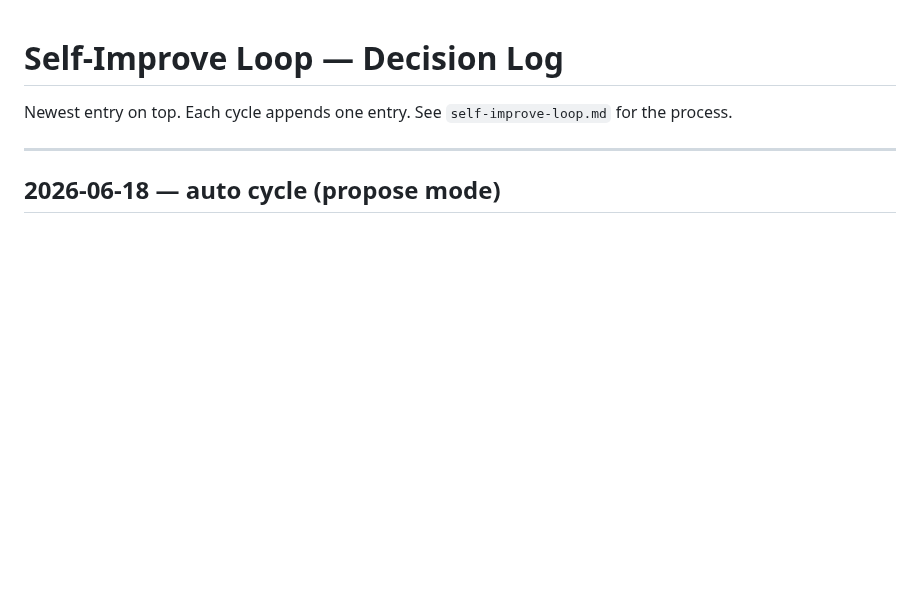
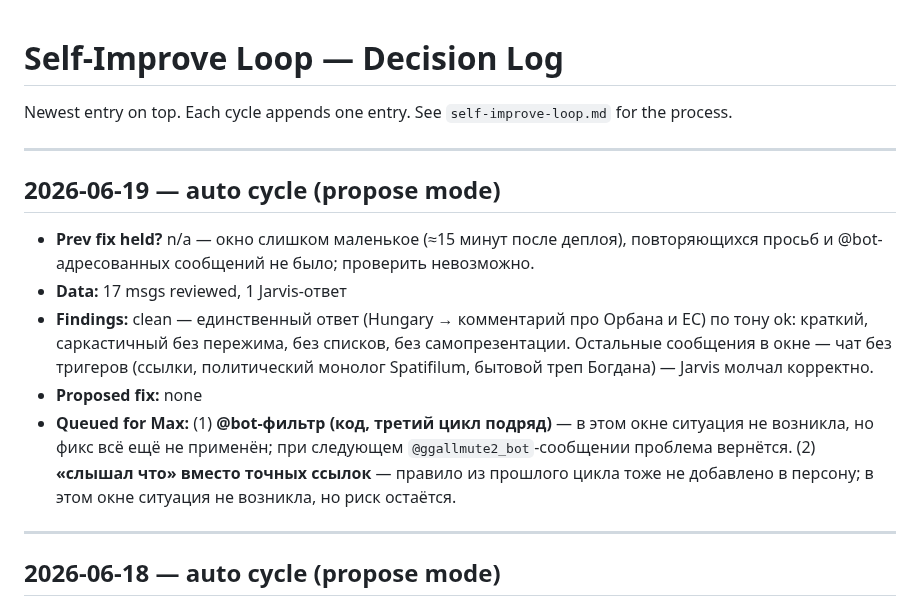
Before and after one commit to Spedymax/tg-bot, a Markdown page: docs/loop/decisions.md, the part around the change. Rendered like a GitHub page; blank space fills up the shorter version.

Commit message:
loop: auto cycle decision-log entry (2026-06-19)

```diff
--- a/docs/loop/decisions.md
+++ b/docs/loop/decisions.md
@@ -1,6 +1,15 @@
 # Self-Improve Loop — Decision Log
 
 Newest entry on top. Each cycle appends one entry. See `self-improve-loop.md` for the process.
+
+---
+
+## 2026-06-19 — auto cycle (propose mode)
+- **Prev fix held?** n/a — окно слишком маленькое (≈15 минут после деплоя), повторяющихся просьб и @bot-адресованных сообщений не было; проверить невозможно.
+- **Data:** 17 msgs reviewed, 1 Jarvis-ответ
+- **Findings:** clean — единственный ответ (Hungary → комментарий про Орбана и ЕС) по тону ok: краткий, саркастичный без пережима, без списков, без самопрезентации. Остальные сообщения в окне — чат без тригеров (ссылки, политический монолог Spatifilum, бытовой треп Богдана) — Jarvis молчал корректно.
+- **Proposed fix:** none
+- **Queued for Max:** (1) **@bot-фильтр (код, третий цикл подряд)** — в этом окне ситуация не возникла, но фикс всё ещё не применён; при следующем `@ggallmute2_bot`-сообщении проблема вернётся. (2) **«слышал что» вместо точных ссылок** — правило из прошлого цикла тоже не добавлено в персону; в этом окне ситуация не возникла, но риск остаётся.
 
 ---
 
```
